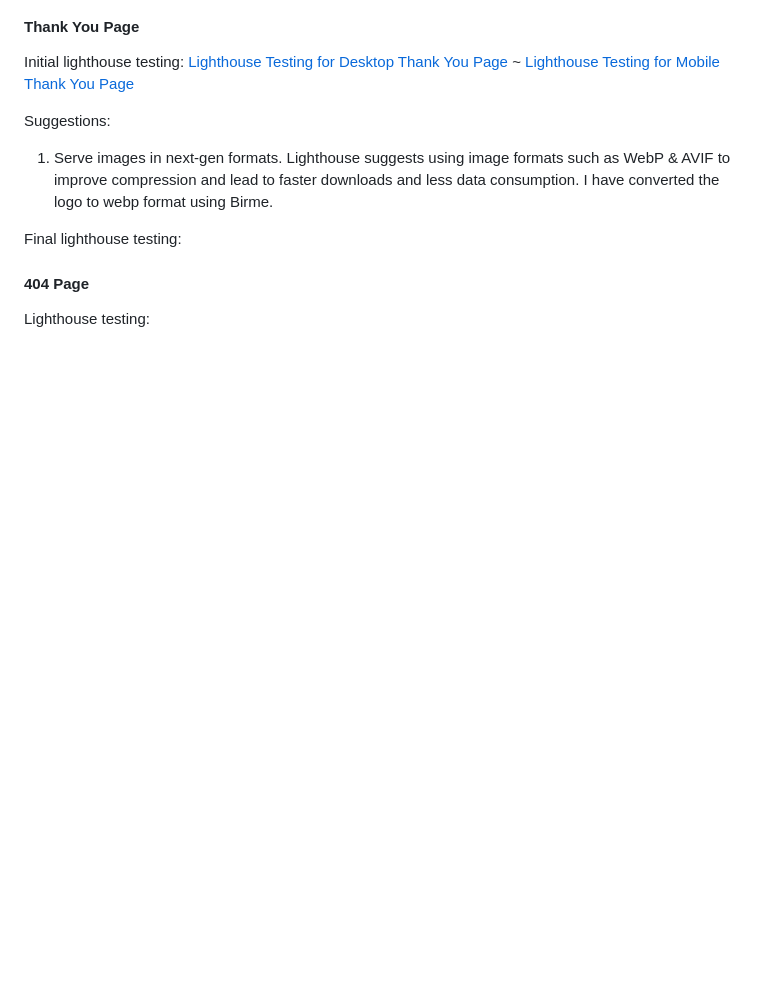
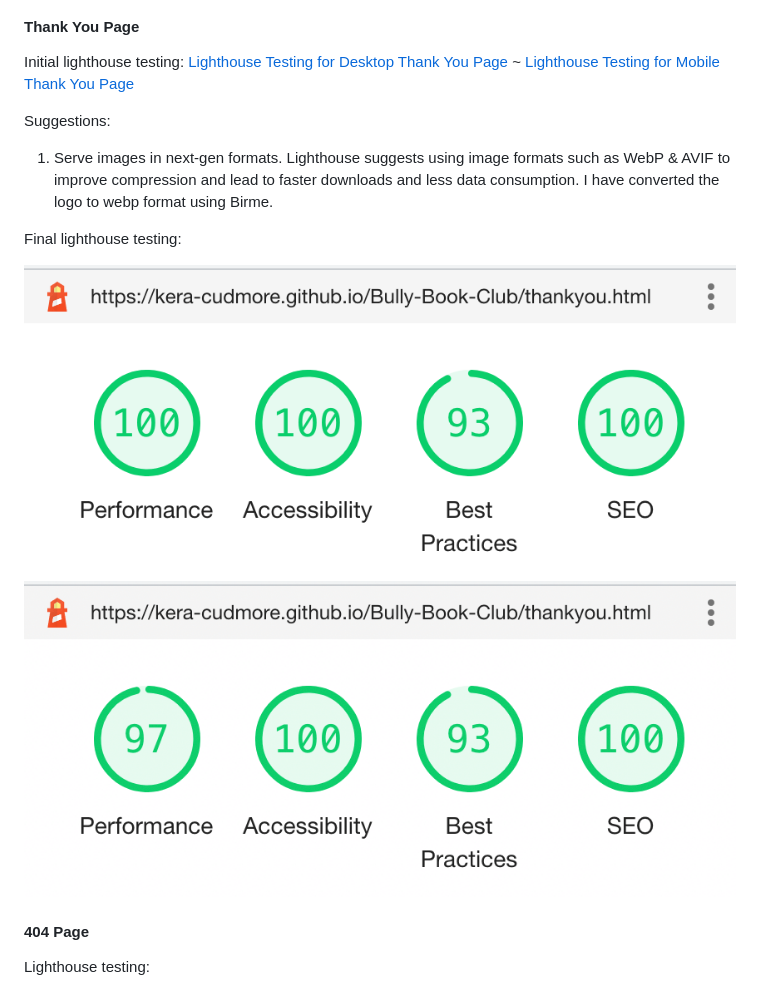
Before and after one commit to kera-cudmore/Bully-Book-Club, a Markdown page: README.md, the part around the change. Rendered like a GitHub page; pictures changed too: docs/testing/lighthouse/thankyoudesktop2.png (added), docs/testing/lighthouse/thankyoumobile2.png (added); blank space fills up the shorter version.

Commit message:
added final lighthouse testing images for thank you page into lighthouse folder and added links to the readme

```diff
--- a/README.md
+++ b/README.md
@@ -392,6 +392,9 @@ Suggestions:
 
 Final lighthouse testing:
 
+![Final Lighthouse Testing for Desktop Thank You Page](docs/testing/lighthouse/thankyoudesktop2.png)
+![Final Lighthouse Testing for Mobile Thank You Page](docs/testing/lighthouse/thankyoumobile2.png)
+
 #### 404 Page
 
 Lighthouse testing:
```
